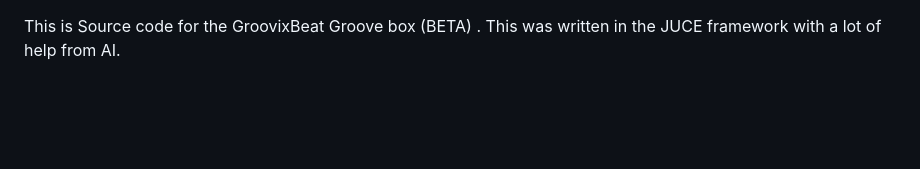
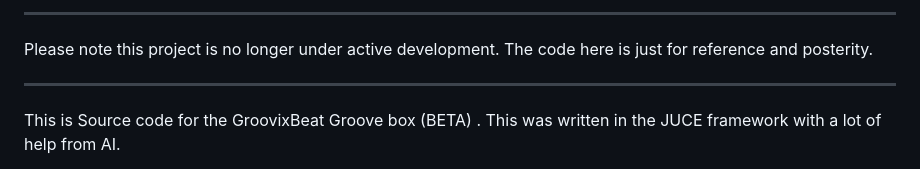
Before and after one commit to groovixlabs/GroovixBeat, a Markdown page: README.md, the part around the change. GitHub-like rendering; blank space fills up the shorter version.

```diff
--- a/README.md
+++ b/README.md
@@ -1,3 +1,13 @@
+*************************************************************************************
+
+Please note this project is no longer under active development. The code here is
+just for reference and posterity.
+
+*************************************************************************************
+
+
+
+
 This is Source code for the GroovixBeat Groove box (BETA) . This was written in the JUCE framework with a lot of help from AI.
 
 It uses a similar workflow to Korg Gadget IPad App. You create clips with Samples, Midi + VSTs or Midi + Sampled Instruments and sequence them into scenes and songs. There is also a live perfromance mode to trigger clips. The UI is in HTML CSS and JS and the time critical tasks like Sequencing and audio processing is done in the JUCE backend.
```
